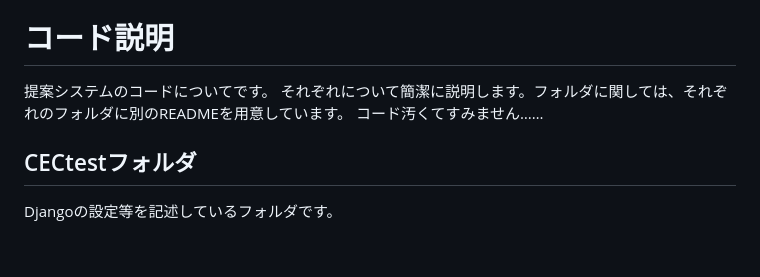
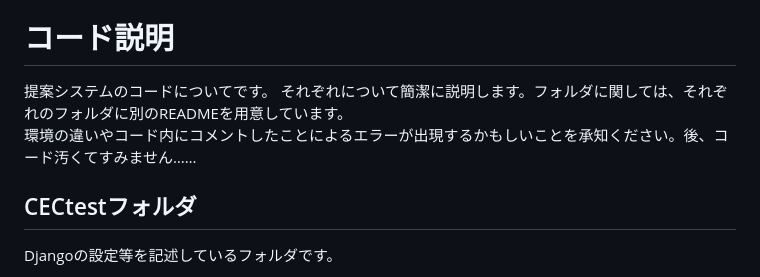
Before and after one commit to Souta-m/Automatic-correction-system, a Markdown page: README.md, the part around the change. Drawn GitHub-style; blank space fills up the shorter version.

```diff
--- a/README.md
+++ b/README.md
@@ -25,8 +25,8 @@ Djangoに関しては、ネットでの情報が充実していません。書
 
 # コード説明
 提案システムのコードについてです。
-それぞれについて簡潔に説明します。フォルダに関しては、それぞれのフォルダに別のREADMEを用意しています。
-コード汚くてすみません……
+それぞれについて簡潔に説明します。フォルダに関しては、それぞれのフォルダに別のREADMEを用意しています。<br>
+環境の違いやコード内にコメントしたことによるエラーが出現するかもしいことを承知ください。後、コード汚くてすみません……
 ## CECtestフォルダ
 Djangoの設定等を記述しているフォルダです。
 ## restフォルダ
```
